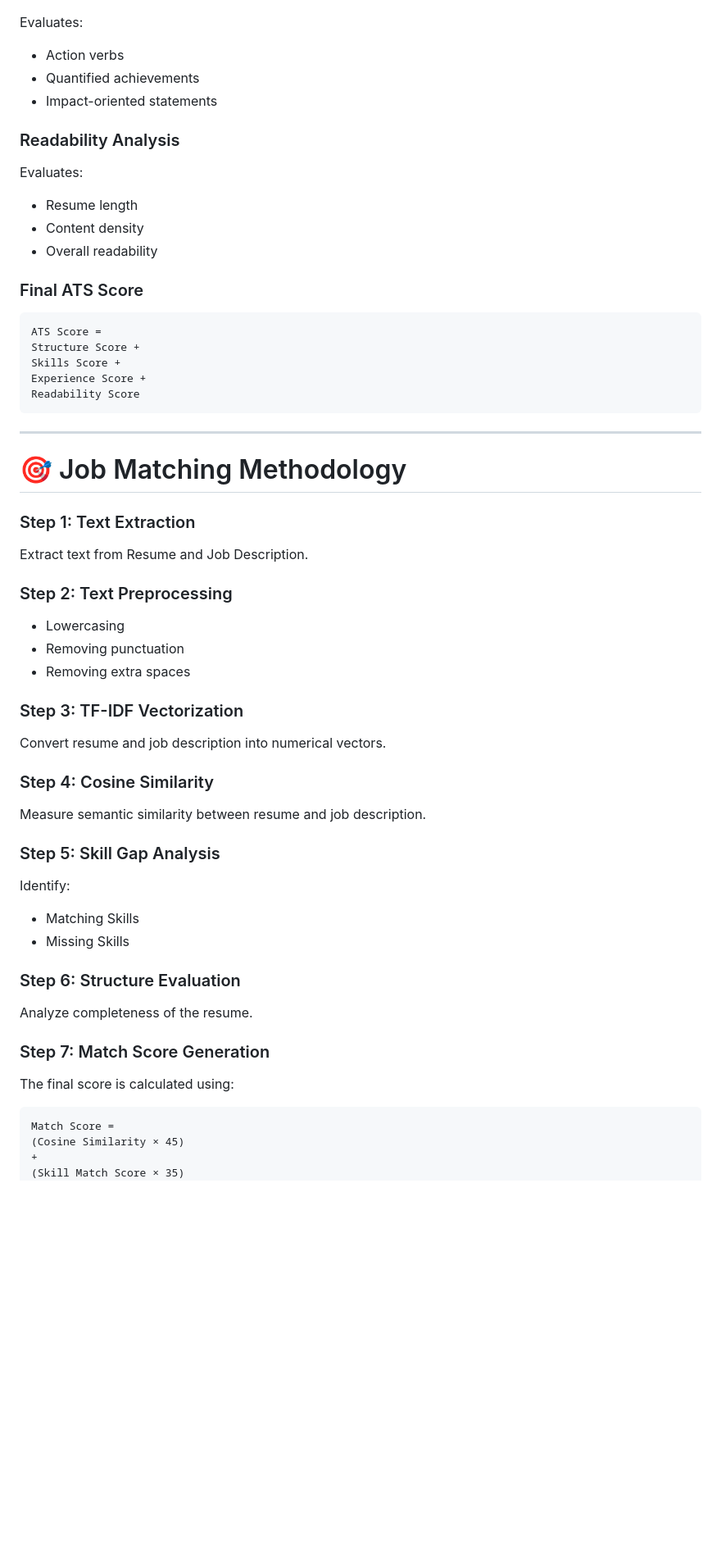
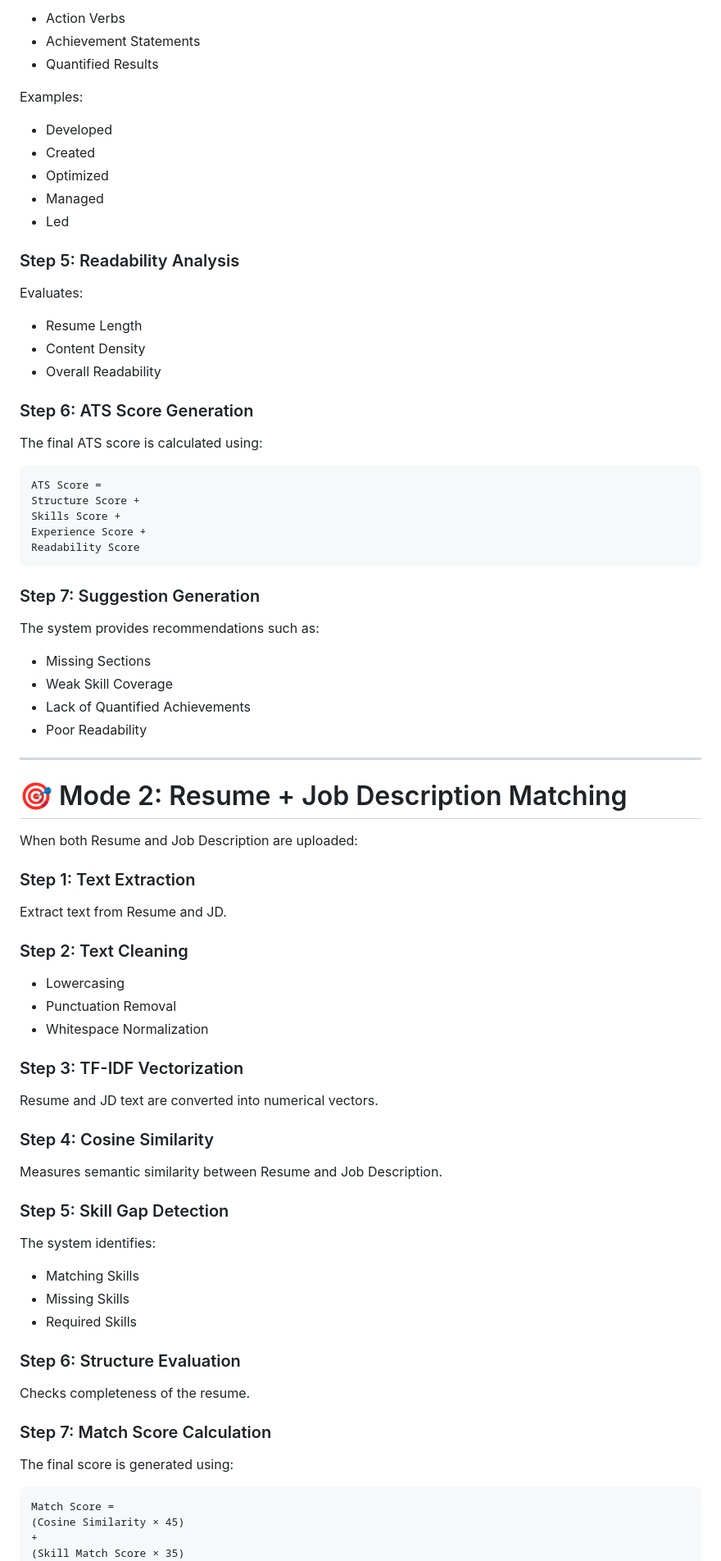
Before and after one commit to DurgaDevi335/Smart-Resume-Analyzer, a Markdown page: README.md, the part around one of its changes. Shown at 82% size. Drawn GitHub-style; blank space fills up the shorter version.

````diff
--- a/README.md
+++ b/README.md
@@ -205,19 +253,26 @@ Evaluates technical skills identified from a predefined technical skills reposit
+- Action Verbs
+- Achievement Statements
+- Quantified Results
+
+Examples:
+
+- Developed
+- Created
+- Optimized
+- Managed
+- Led
+
+### Step 5: Readability Analysis
 
 Evaluates:
 
-- Action verbs
-- Quantified achievements
-- Impact-oriented statements
+- Resume Length
+- Content Density
+- Overall Readability
 
-### Readability Analysis
+### Step 6: ATS Score Generation
 
-Evaluates:
-
-- Resume length
-- Content density
-- Overall readability
-
-### Final ATS Score
+The final ATS score is calculated using:
 
 ```text
 ATS Score =
@@ -227,42 +282,54 @@ Experience Score +
 Readability Score
 ```
 
+### Step 7: Suggestion Generation
+
+The system provides recommendations such as:
+
+- Missing Sections
+- Weak Skill Coverage
+- Lack of Quantified Achievements
+- Poor Readability
+
 ---
 
-# 🎯 Job Matching Methodology
+# 🎯 Mode 2: Resume + Job Description Matching
+
+When both Resume and Job Description are uploaded:
 
 ### Step 1: Text Extraction
 
-Extract text from Resume and Job Description.
+Extract text from Resume and JD.
 
-### Step 2: Text Preprocessing
+### Step 2: Text Cleaning
 
 - Lowercasing
-- Removing punctuation
-- Removing extra spaces
+- Punctuation Removal
+- Whitespace Normalization
 
 ### Step 3: TF-IDF Vectorization
 
-Convert resume and job description into numerical vectors.
+Resume and JD text are converted into numerical vectors.
 
 ### Step 4: Cosine Similarity
 
-Measure semantic similarity between resume and job description.
+Measures semantic similarity between Resume and Job Description.
 
-### Step 5: Skill Gap Analysis
+### Step 5: Skill Gap Detection
 
-Identify:
+The system identifies:
 
 - Matching Skills
 - Missing Skills
+- Required Skills
 
 ### Step 6: Structure Evaluation
 
-Analyze completeness of the resume.
+Checks completeness of the resume.
 
-### Step 7: Match Score Generation
+### Step 7: Match Score Calculation
 
-The final score is calculated using:
+The final score is generated using:
 
 ```text
 Match Score =
````
Also changed, not shown: other parts of README.md (+194 -135 lines).
